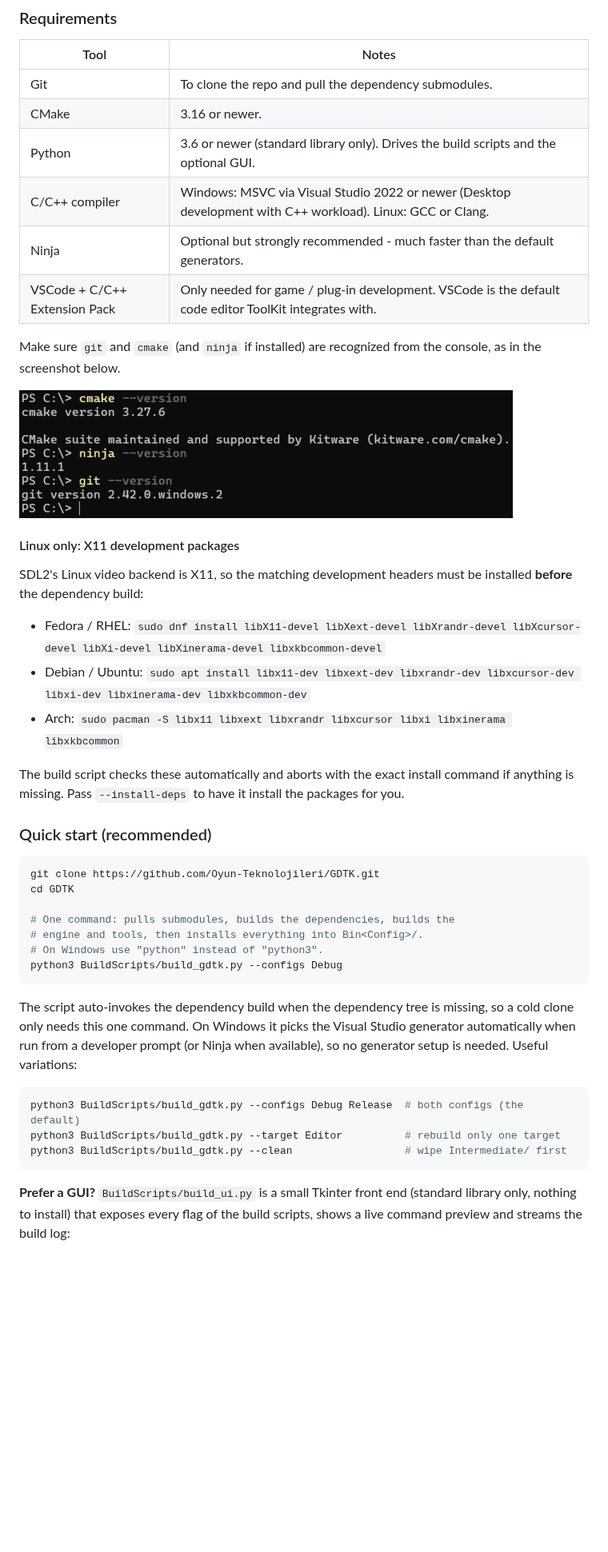
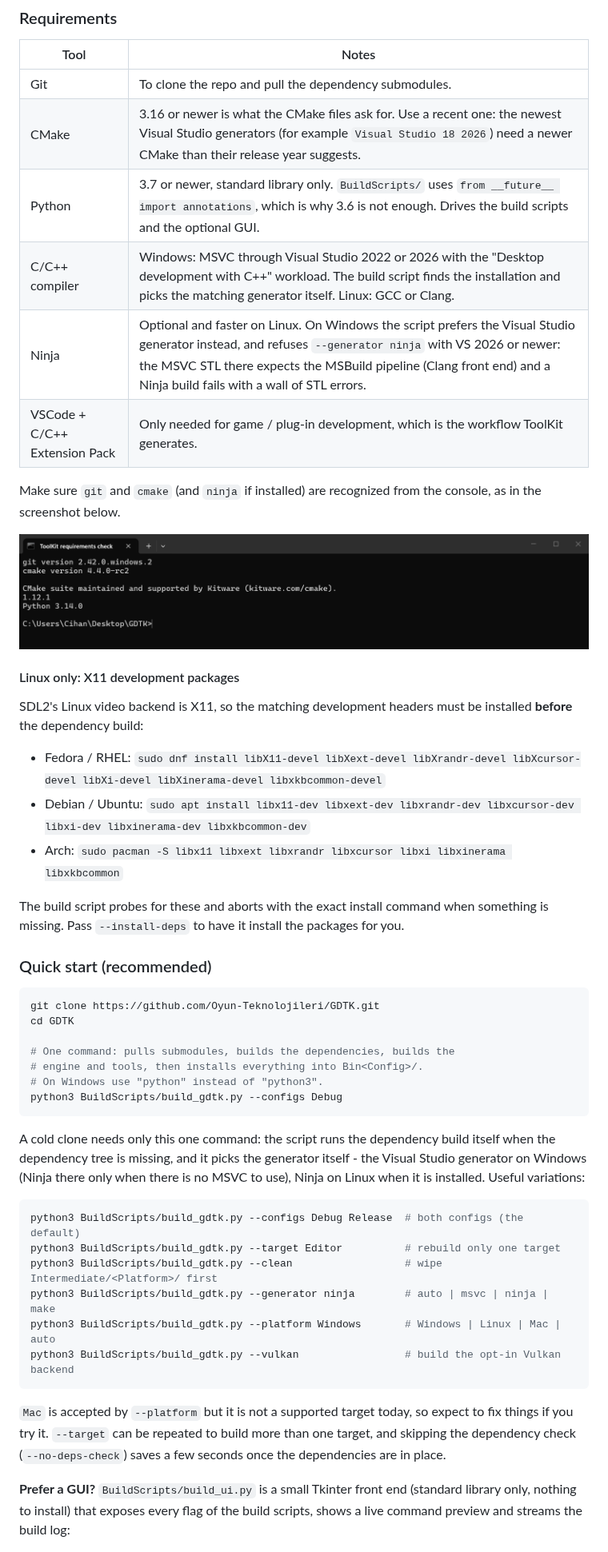
Before and after one commit to Oyun-Teknolojileri/GDTK, a Markdown page: README.md, the part around one of its changes. Shown at 80% size. Drawn GitHub-style; pictures changed too: Images/tk_cmd.png; blank space fills up the shorter version.

````diff
--- a/README.md
+++ b/README.md
@@ -51,11 +73,11 @@ ToolKit uses CMake for everything. There are two separate CMake builds: the vend
 | Tool | Notes |
 |------|-------|
 | Git | To clone the repo and pull the dependency submodules. |
-| CMake | 3.16 or newer. |
-| Python | 3.6 or newer (standard library only). Drives the build scripts and the optional GUI. |
-| C/C++ compiler | Windows: MSVC via Visual Studio 2022 or newer (Desktop development with C++ workload). Linux: GCC or Clang. |
-| Ninja | Optional but strongly recommended - much faster than the default generators. |
-| VSCode + C/C++ Extension Pack | Only needed for game / plug-in development. VSCode is the default code editor ToolKit integrates with. |
+| CMake | 3.16 or newer is what the CMake files ask for. Use a recent one: the newest Visual Studio generators (for example `Visual Studio 18 2026`) need a newer CMake than their release year suggests. |
+| Python | 3.7 or newer, standard library only. `BuildScripts/` uses `from __future__ import annotations`, which is why 3.6 is not enough. Drives the build scripts and the optional GUI. |
+| C/C++ compiler | Windows: MSVC through Visual Studio 2022 or 2026 with the "Desktop development with C++" workload. The build script finds the installation and picks the matching generator itself. Linux: GCC or Clang. |
+| Ninja | Optional and faster on Linux. On Windows the script prefers the Visual Studio generator instead, and refuses `--generator ninja` with VS 2026 or newer: the MSVC STL there expects the MSBuild pipeline (Clang front end) and a Ninja build fails with a wall of STL errors. |
+| VSCode + C/C++ Extension Pack | Only needed for game / plug-in development, which is the workflow ToolKit generates. |
 
 Make sure `git` and `cmake` (and `ninja` if installed) are recognized from the console, as in the screenshot below.
 
@@ -69,7 +91,7 @@ SDL2's Linux video backend is X11, so the matching development headers must be i
 - Debian / Ubuntu: `sudo apt install libx11-dev libxext-dev libxrandr-dev libxcursor-dev libxi-dev libxinerama-dev libxkbcommon-dev`
 - Arch: `sudo pacman -S libx11 libxext libxrandr libxcursor libxi libxinerama libxkbcommon`
 
-The build script checks these automatically and aborts with the exact install command if anything is missing. Pass `--install-deps` to have it install the packages for you.
+The build script probes for these and aborts with the exact install command when something is missing. Pass `--install-deps` to have it install the packages for you.
 
 ### Quick start (recommended)
 
@@ -83,13 +105,18 @@ cd GDTK
 python3 BuildScripts/build_gdtk.py --configs Debug
 ```
 
-The script auto-invokes the dependency build when the dependency tree is missing, so a cold clone only needs this one command. On Windows it picks the Visual Studio generator automatically when run from a developer prompt (or Ninja when available), so no generator setup is needed. Useful variations:
+A cold clone needs only this one command: the script runs the dependency build itself when the dependency tree is missing, and it picks the generator itself - the Visual Studio generator on Windows (Ninja there only when there is no MSVC to use), Ninja on Linux when it is installed. Useful variations:
 
 ```bash
 python3 BuildScripts/build_gdtk.py --configs Debug Release  # both configs (the default)
 python3 BuildScripts/build_gdtk.py --target Editor          # rebuild only one target
-python3 BuildScripts/build_gdtk.py --clean                  # wipe Intermediate/ first
+python3 BuildScripts/build_gdtk.py --clean                  # wipe Intermediate/<Platform>/ first
+python3 BuildScripts/build_gdtk.py --generator ninja        # auto | msvc | ninja | make
+python3 BuildScripts/build_gdtk.py --platform Windows       # Windows | Linux | Mac | auto
+python3 BuildScripts/build_gdtk.py --vulkan                 # build the opt-in Vulkan backend
 ```
+
+`Mac` is accepted by `--platform` but it is not a supported target today, so expect to fix things if you try it. `--target` can be repeated to build more than one target, and skipping the dependency check (`--no-deps-check`) saves a few seconds once the dependencies are in place.
 
 **Prefer a GUI?** `BuildScripts/build_ui.py` is a small Tkinter front end (standard library only, nothing to install) that exposes every flag of the build scripts, shows a live command preview and streams the build log:
 
````
Also changed, not shown: other parts of README.md (+64 -34 lines).
